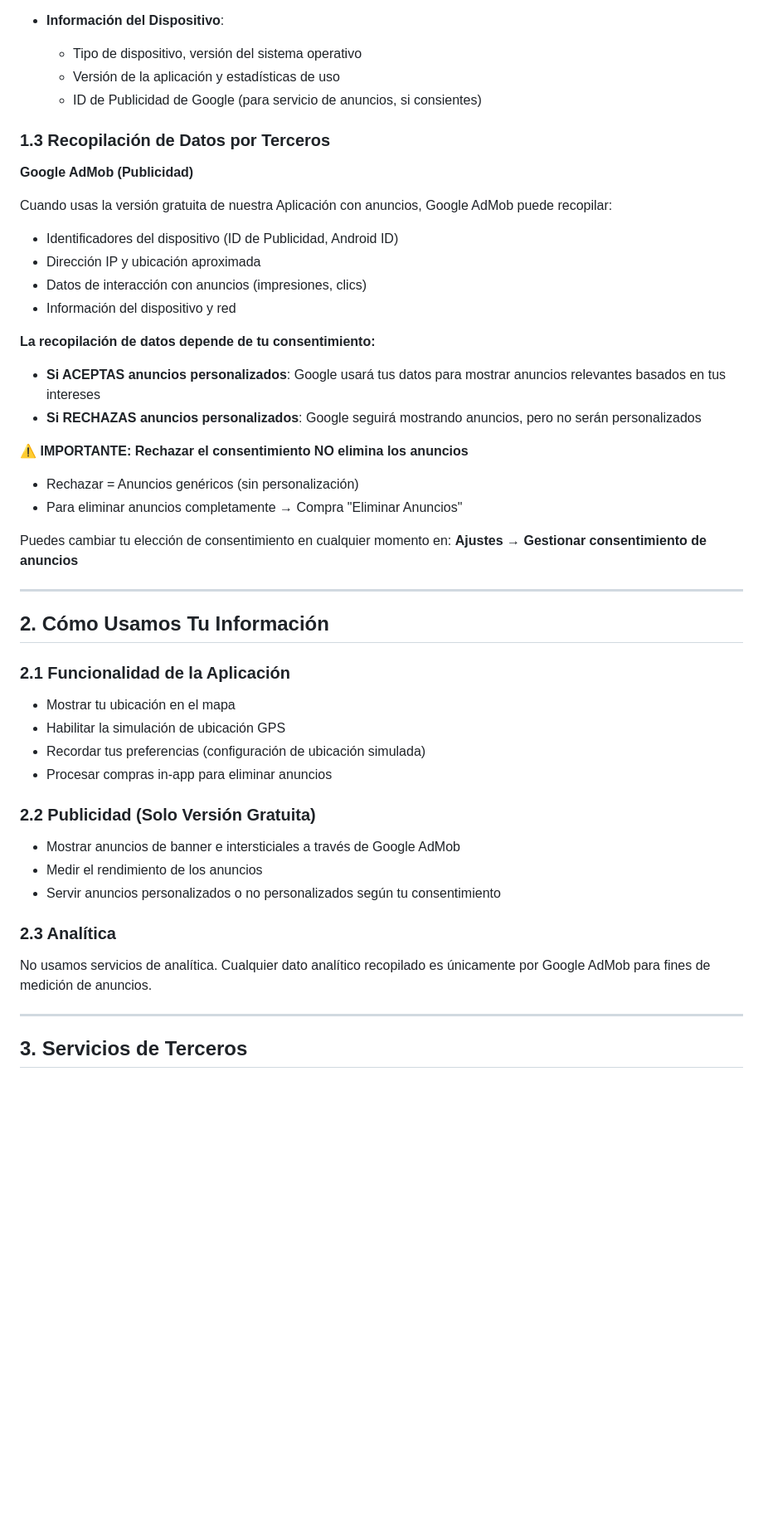
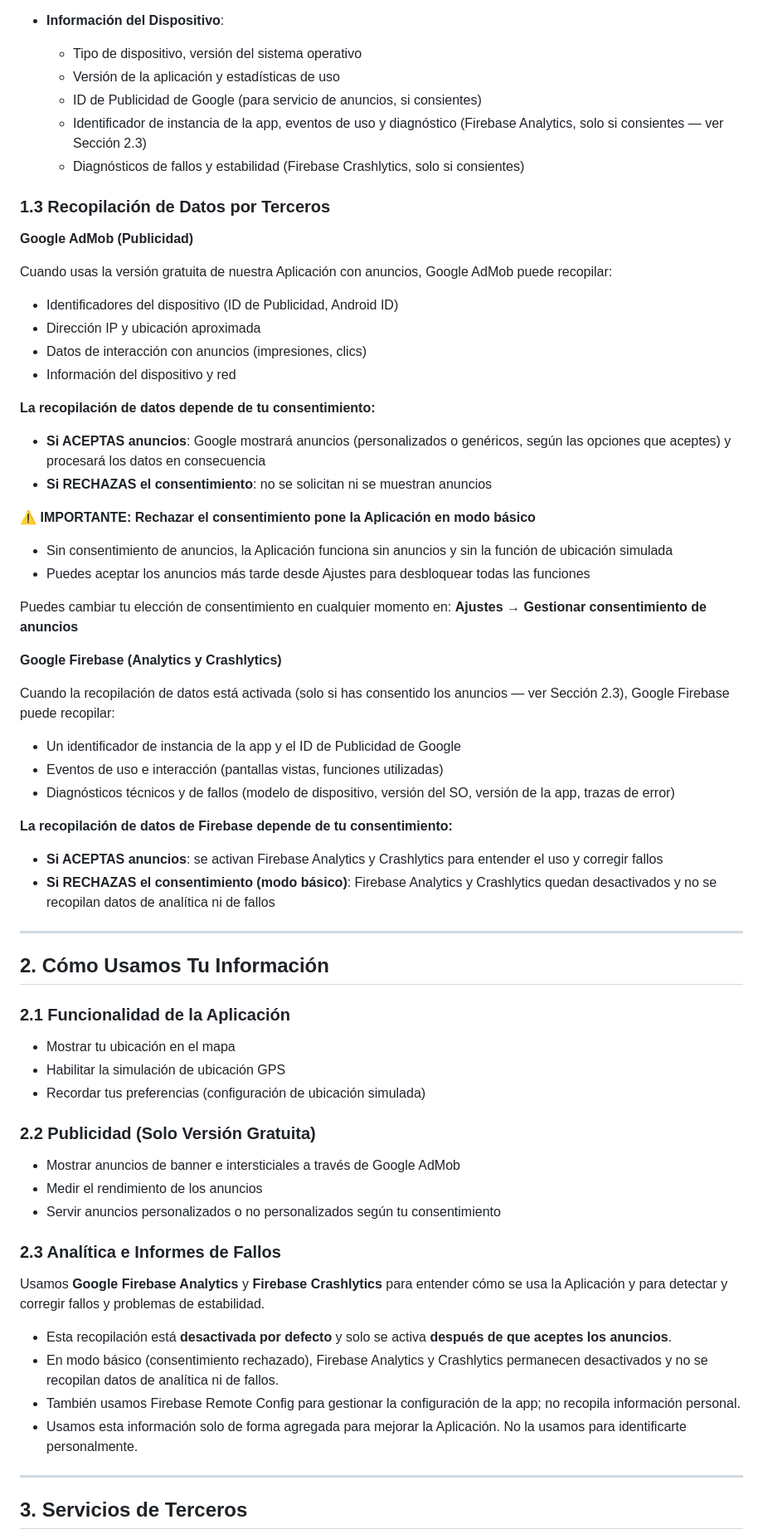
Before and after one commit to borrow/localdev-privacy-policy, a Markdown page: readme_es.md, the part around one of its changes. Shown at 83% size. Drawn GitHub-style; blank space fills up the shorter version.

Commit message:
Update privacy policy: disclose Firebase Analytics & Crashlytics (consent-gated), Photon geocoding, basic mode (v1.33)
Co-authored-by: Cursor <cursoragent@cursor.com>

```diff
--- a/readme_es.md
+++ b/readme_es.md
@@ -23,6 +22,8 @@ Esta Política de Privacidad explica cómo recopilamos, usamos y protegemos tu i
   - Tipo de dispositivo, versión del sistema operativo
   - Versión de la aplicación y estadísticas de uso
   - ID de Publicidad de Google (para servicio de anuncios, si consientes)
+  - Identificador de instancia de la app, eventos de uso y diagnóstico (Firebase Analytics, solo si consientes — ver Sección 2.3)
+  - Diagnósticos de fallos y estabilidad (Firebase Crashlytics, solo si consientes)
 
 ### 1.3 Recopilación de Datos por Terceros
 
@@ -35,14 +36,25 @@ Cuando usas la versión gratuita de nuestra Aplicación con anuncios, Google AdM
 - Información del dispositivo y red
 
 **La recopilación de datos depende de tu consentimiento:**
-- **Si ACEPTAS anuncios personalizados**: Google usará tus datos para mostrar anuncios relevantes basados en tus intereses
-- **Si RECHAZAS anuncios personalizados**: Google seguirá mostrando anuncios, pero no serán personalizados
+- **Si ACEPTAS anuncios**: Google mostrará anuncios (personalizados o genéricos, según las opciones que aceptes) y procesará los datos en consecuencia
+- **Si RECHAZAS el consentimiento**: no se solicitan ni se muestran anuncios
 
-**⚠️ IMPORTANTE: Rechazar el consentimiento NO elimina los anuncios**
-- Rechazar = Anuncios genéricos (sin personalización)
-- Para eliminar anuncios completamente → Compra "Eliminar Anuncios"
+**⚠️ IMPORTANTE: Rechazar el consentimiento pone la Aplicación en modo básico**
+- Sin consentimiento de anuncios, la Aplicación funciona sin anuncios y sin la función de ubicación simulada
+- Puedes aceptar los anuncios más tarde desde Ajustes para desbloquear todas las funciones
 
 Puedes cambiar tu elección de consentimiento en cualquier momento en: **Ajustes → Gestionar consentimiento de anuncios**
+
+**Google Firebase (Analytics y Crashlytics)**
+
+Cuando la recopilación de datos está activada (solo si has consentido los anuncios — ver Sección 2.3), Google Firebase puede recopilar:
+- Un identificador de instancia de la app y el ID de Publicidad de Google
+- Eventos de uso e interacción (pantallas vistas, funciones utilizadas)
+- Diagnósticos técnicos y de fallos (modelo de dispositivo, versión del SO, versión de la app, trazas de error)
+
+**La recopilación de datos de Firebase depende de tu consentimiento:**
+- **Si ACEPTAS anuncios**: se activan Firebase Analytics y Crashlytics para entender el uso y corregir fallos
+- **Si RECHAZAS el consentimiento (modo básico)**: Firebase Analytics y Crashlytics quedan desactivados y no se recopilan datos de analítica ni de fallos
 
 ---
 
@@ -52,15 +64,19 @@ Puedes cambiar tu elección de consentimiento en cualquier momento en: **Ajustes
 - Mostrar tu ubicación en el mapa
 - Habilitar la simulación de ubicación GPS
 - Recordar tus preferencias (configuración de ubicación simulada)
-- Procesar compras in-app para eliminar anuncios
 
 ### 2.2 Publicidad (Solo Versión Gratuita)
 - Mostrar anuncios de banner e intersticiales a través de Google AdMob
 - Medir el rendimiento de los anuncios
 - Servir anuncios personalizados o no personalizados según tu consentimiento
 
-### 2.3 Analítica
-No usamos servicios de analítica. Cualquier dato analítico recopilado es únicamente por Google AdMob para fines de medición de anuncios.
+### 2.3 Analítica e Informes de Fallos
+Usamos **Google Firebase Analytics** y **Firebase Crashlytics** para entender cómo se usa la Aplicación y para detectar y corregir fallos y problemas de estabilidad.
+
+- Esta recopilación está **desactivada por defecto** y solo se activa **después de que aceptes los anuncios**.
+- En modo básico (consentimiento rechazado), Firebase Analytics y Crashlytics permanecen desactivados y no se recopilan datos de analítica ni de fallos.
+- También usamos Firebase Remote Config para gestionar la configuración de la app; no recopila información personal.
+- Usamos esta información solo de forma agregada para mejorar la Aplicación. No la usamos para identificarte personalmente.
 
 ---
 
```
Also changed, not shown: other parts of readme_es.md (+21 -28 lines), readme.md (+46 -36 lines).
